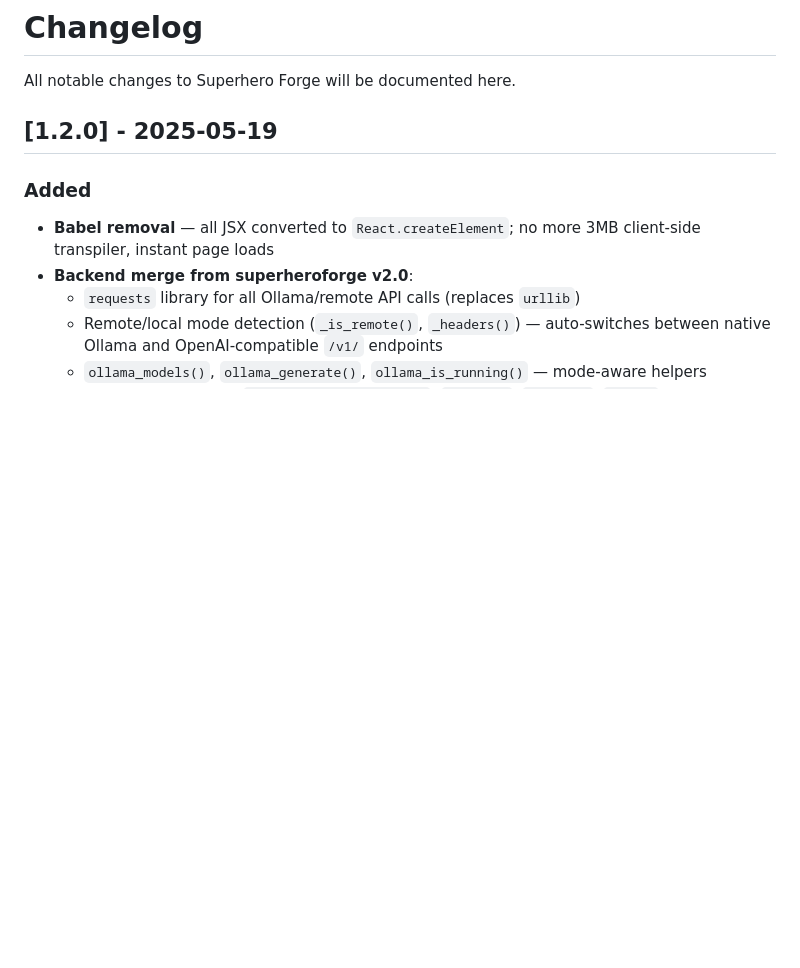
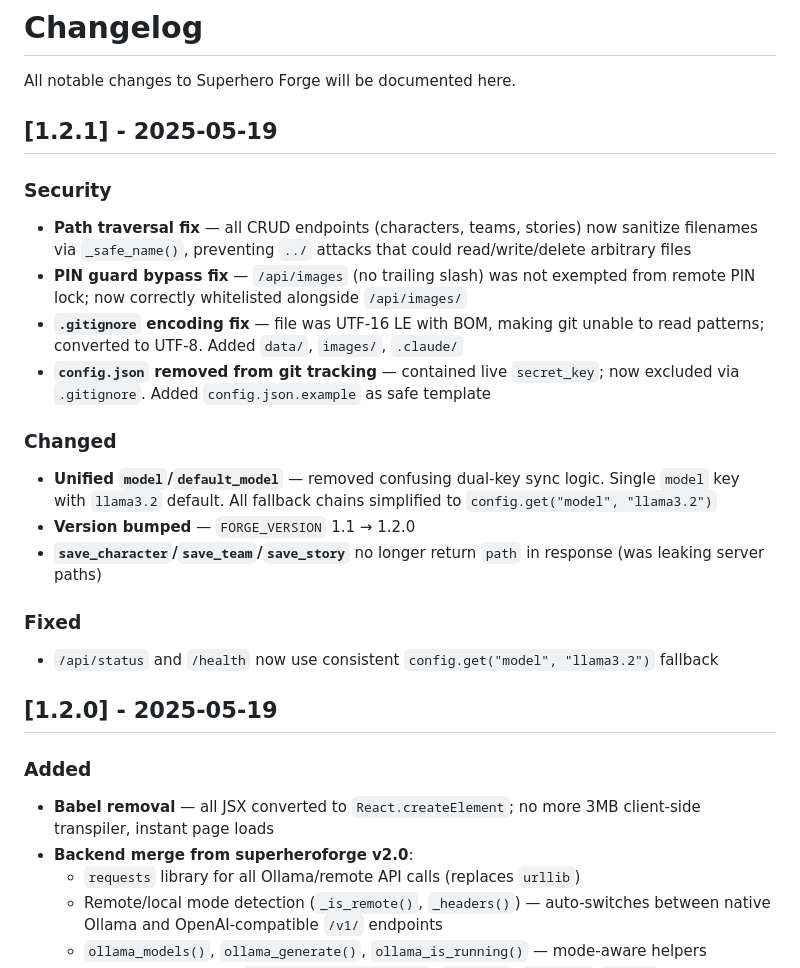
Before and after one commit to princesayian/forge-desktop, a Markdown page: CHANGELOG.md, the part around the change. Rendered like a GitHub page; blank space fills up the shorter version.

```diff
--- a/CHANGELOG.md
+++ b/CHANGELOG.md
@@ -1,6 +1,22 @@
 # Changelog
 
 All notable changes to Superhero Forge will be documented here.
+
+## [1.2.1] - 2025-05-19
+
+### Security
+- **Path traversal fix** — all CRUD endpoints (characters, teams, stories) now sanitize filenames via `_safe_name()`, preventing `../` attacks that could read/write/delete arbitrary files
+- **PIN guard bypass fix** — `/api/images` (no trailing slash) was not exempted from remote PIN lock; now correctly whitelisted alongside `/api/images/`
+- **`.gitignore` encoding fix** — file was UTF-16 LE with BOM, making git unable to read patterns; converted to UTF-8. Added `data/`, `images/`, `.claude/`
+- **`config.json` removed from git tracking** — contained live `secret_key`; now excluded via `.gitignore`. Added `config.json.example` as safe template
+
+### Changed
+- **Unified `model`/`default_model`** — removed confusing dual-key sync logic. Single `model` key with `llama3.2` default. All fallback chains simplified to `config.get("model", "llama3.2")`
+- **Version bumped** — `FORGE_VERSION` 1.1 → 1.2.0
+- **`save_character`/`save_team`/`save_story`** no longer return `path` in response (was leaking server paths)
+
+### Fixed
+- `/api/status` and `/health` now use consistent `config.get("model", "llama3.2")` fallback
 
 ## [1.2.0] - 2025-05-19
 
```
Also changed, not shown: README.md (+22 -15 lines).
